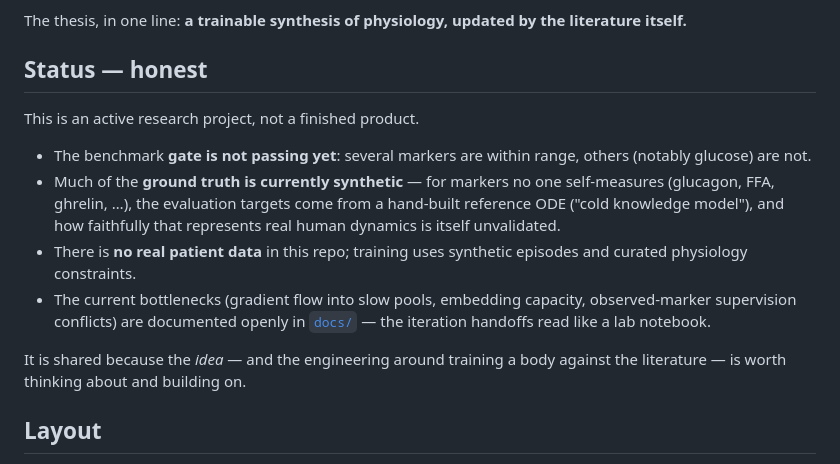
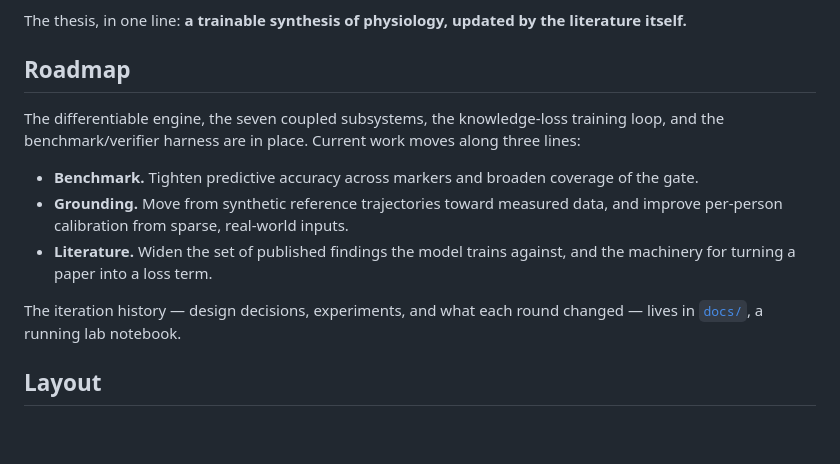
Before and after one commit to grovina/pulse, a Markdown page: README.md, the part around the change. Drawn GitHub-style; blank space fills up the shorter version.

Commit message:
README: replace status caveats with a forward-looking roadmap
Co-Authored-By: Claude Opus 4.8 <noreply@anthropic.com>

```diff
--- a/README.md
+++ b/README.md
@@ -35,24 +35,19 @@ propagates through known pathways instead of having to discover them from scratc
 
 The thesis, in one line: **a trainable synthesis of physiology, updated by the literature itself.**
 
-## Status — honest
+## Roadmap
 
-This is an active research project, not a finished product.
+The differentiable engine, the seven coupled subsystems, the knowledge-loss training loop,
+and the benchmark/verifier harness are in place. Current work moves along three lines:
 
-- The benchmark **gate is not passing yet**: several markers are within range, others
-  (notably glucose) are not.
-- Much of the **ground truth is currently synthetic** — for markers no one self-measures
-  (glucagon, FFA, ghrelin, …), the evaluation targets come from a hand-built reference ODE
-  ("cold knowledge model"), and how faithfully that represents real human dynamics is itself
-  unvalidated.
-- There is **no real patient data** in this repo; training uses synthetic episodes and
-  curated physiology constraints.
-- The current bottlenecks (gradient flow into slow pools, embedding capacity, observed-marker
-  supervision conflicts) are documented openly in [`docs/`](docs/) — the iteration handoffs
-  read like a lab notebook.
+- **Benchmark.** Tighten predictive accuracy across markers and broaden coverage of the gate.
+- **Grounding.** Move from synthetic reference trajectories toward measured data, and improve
+  per-person calibration from sparse, real-world inputs.
+- **Literature.** Widen the set of published findings the model trains against, and the
+  machinery for turning a paper into a loss term.
 
-It is shared because the *idea* — and the engineering around training a body against the
-literature — is worth thinking about and building on.
+The iteration history — design decisions, experiments, and what each round changed — lives in
+[`docs/`](docs/), a running lab notebook.
 
 ## Layout
 
```
